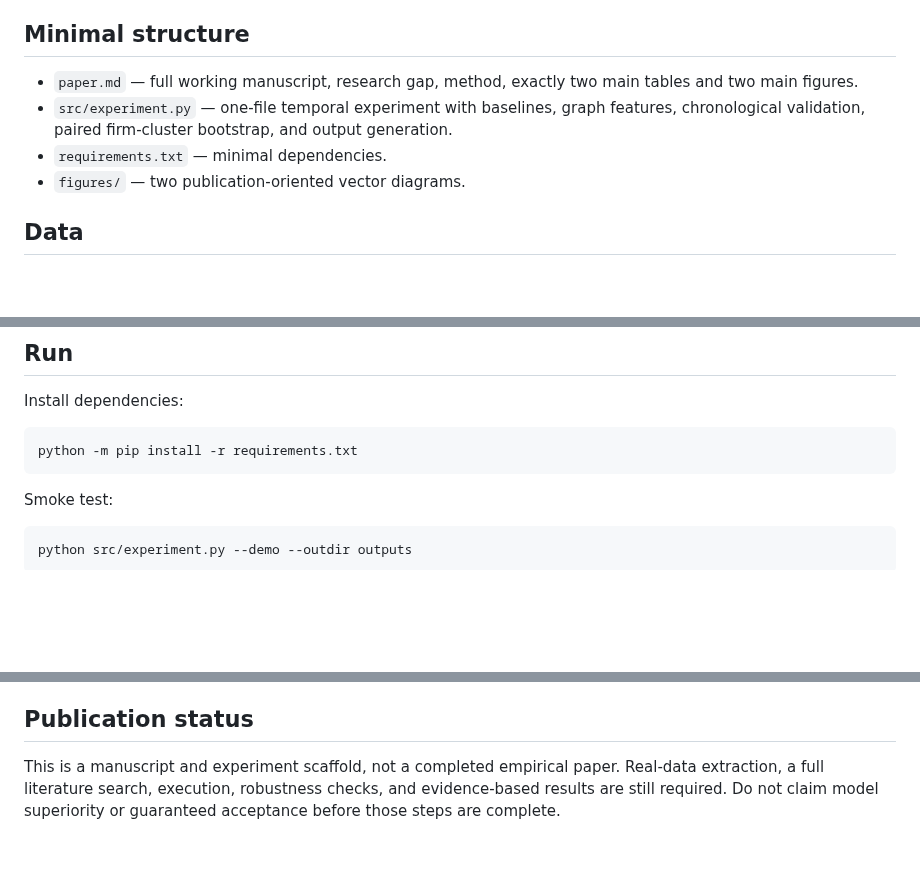
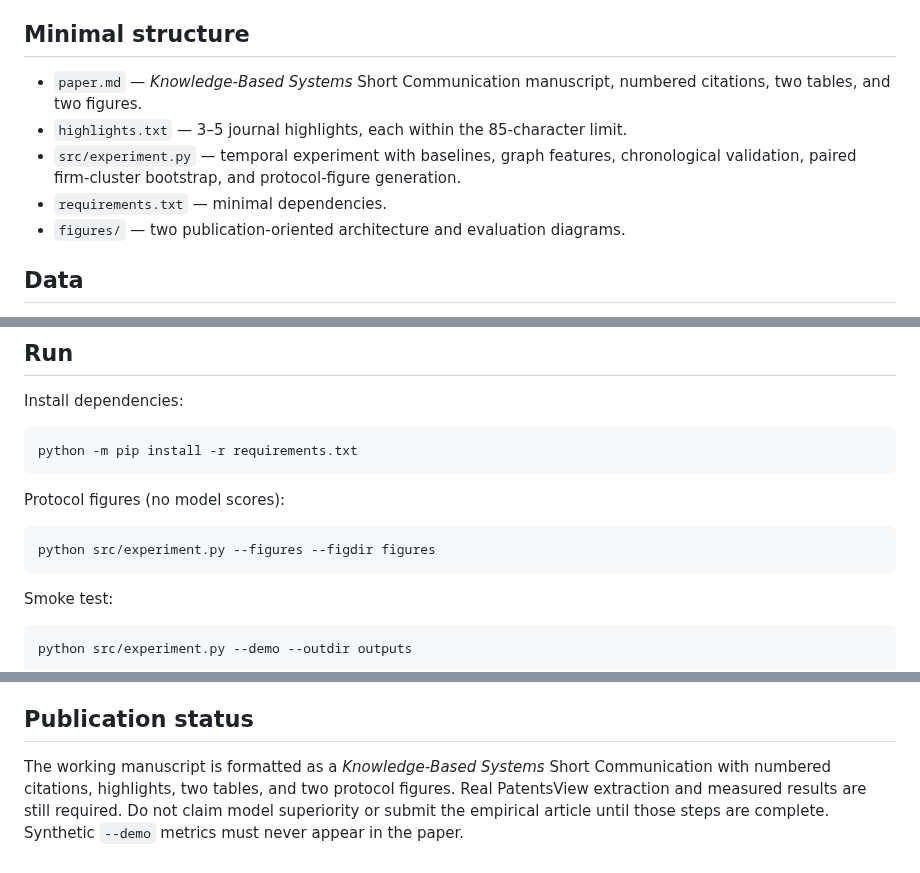
Before and after one commit to eeshwar-research/research-paper, a Markdown page: README.md, 3 parts joined by grey strips. GitHub-like rendering; blank space fills up the shorter version.

````diff
--- a/README.md
+++ b/README.md
@@ -6,10 +6,11 @@ Compact research repository for a proposed *Knowledge-Based Systems* short commu
 Do time-valid firm–technology graph features improve out-of-time prediction of a firm's entry into a previously unadopted CPC technology subclass, beyond conventional firm and technology activity features?
 
 ## Minimal structure
-- `paper.md` — full working manuscript, research gap, method, exactly two main tables and two main figures.
-- `src/experiment.py` — one-file temporal experiment with baselines, graph features, chronological validation, paired firm-cluster bootstrap, and output generation.
+- `paper.md` — *Knowledge-Based Systems* Short Communication manuscript, numbered citations, two tables, and two figures.
+- `highlights.txt` — 3–5 journal highlights, each within the 85-character limit.
+- `src/experiment.py` — temporal experiment with baselines, graph features, chronological validation, paired firm-cluster bootstrap, and protocol-figure generation.
 - `requirements.txt` — minimal dependencies.
-- `figures/` — two publication-oriented vector diagrams.
+- `figures/` — two publication-oriented architecture and evaluation diagrams.
 
 ## Data
 The proposed source is the public USPTO PatentsView / Open Data Portal. Download the appropriate patent, assignee/organization, and CPC classification tables from the official [PatentsView page](https://www.uspto.gov/ip-policy/economic-research/patentsview), record the exact release and download date, disambiguate firms, and normalize the result to CSV with these columns:
@@ -27,6 +28,11 @@ One row represents a unique firm-year-CPC subclass relation. CPC subclass codes
 Install dependencies:
 ```bash
 python -m pip install -r requirements.txt
+```
+
+Protocol figures (no model scores):
+```bash
+python src/experiment.py --figures --figdir figures
 ```
 
 Smoke test:
@@ -50,4 +56,4 @@ The pipeline creates `metrics.csv`, `paired_bootstrap.csv`, `run_summary.txt`, a
 - Inspect data timing, firm disambiguation, duplicate relations, CPC code revisions, class prevalence, and year coverage before interpretation.
 
 ## Publication status
-This is a manuscript and experiment scaffold, not a completed empirical paper. Real-data extraction, a full literature search, execution, robustness checks, and evidence-based results are still required. Do not claim model superiority or guaranteed acceptance before those steps are complete.
+The working manuscript is formatted as a *Knowledge-Based Systems* Short Communication with numbered citations, highlights, two tables, and two protocol figures. Real PatentsView extraction and measured results are still required. Do not claim model superiority or submit the empirical article until those steps are complete. Synthetic `--demo` metrics must never appear in the paper.
````
Also changed, not shown: paper.md (+166 -81 lines), figures/figure1_architecture.png (added), figures/figure2_evaluation.png (added), 6 other files.
